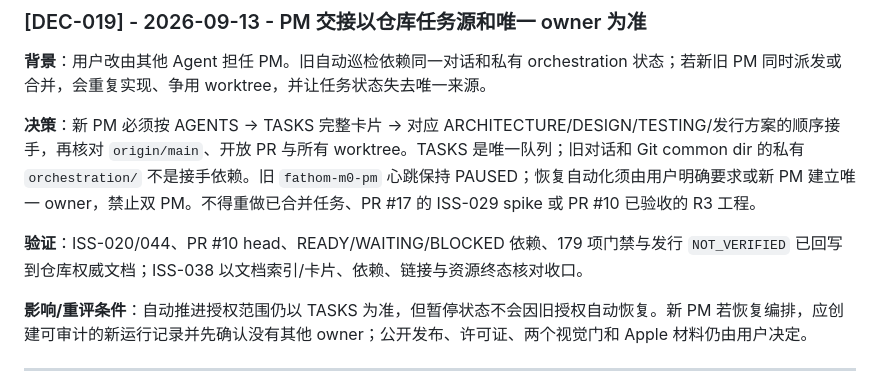
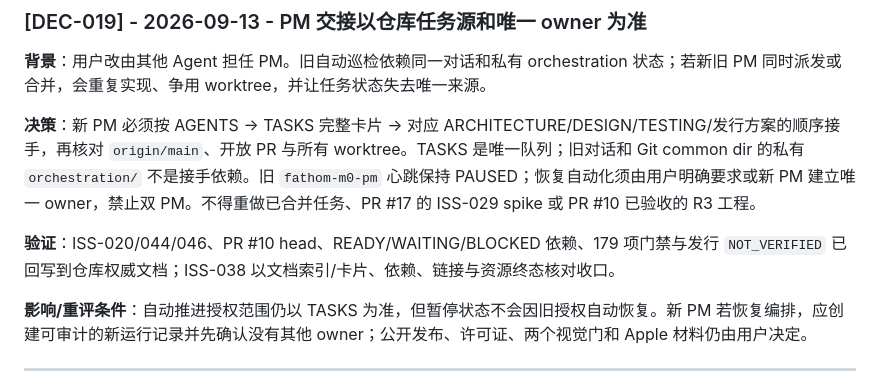
Before and after one commit to cat-xierluo/Fathom, a Markdown page: docs/DECISIONS.md, the part around the change. Rendered like a GitHub page.

```diff
--- a/docs/DECISIONS.md
+++ b/docs/DECISIONS.md
@@ -11,7 +11,7 @@
 
 **决策**：新 PM 必须按 AGENTS → TASKS 完整卡片 → 对应 ARCHITECTURE/DESIGN/TESTING/发行方案的顺序接手，再核对 `origin/main`、开放 PR 与所有 worktree。TASKS 是唯一队列；旧对话和 Git common dir 的私有 `orchestration/` 不是接手依赖。旧 `fathom-m0-pm` 心跳保持 PAUSED；恢复自动化须由用户明确要求或新 PM 建立唯一 owner，禁止双 PM。不得重做已合并任务、PR #17 的 ISS-029 spike 或 PR #10 已验收的 R3 工程。
 
-**验证**：ISS-020/044、PR #10 head、READY/WAITING/BLOCKED 依赖、179 项门禁与发行 `NOT_VERIFIED` 已回写到仓库权威文档；ISS-038 以文档索引/卡片、依赖、链接与资源终态核对收口。
+**验证**：ISS-020/044/046、PR #10 head、READY/WAITING/BLOCKED 依赖、179 项门禁与发行 `NOT_VERIFIED` 已回写到仓库权威文档；ISS-038 以文档索引/卡片、依赖、链接与资源终态核对收口。
 
 **影响/重评条件**：自动推进授权范围仍以 TASKS 为准，但暂停状态不会因旧授权自动恢复。新 PM 若恢复编排，应创建可审计的新运行记录并先确认没有其他 owner；公开发布、许可证、两个视觉门和 Apple 材料仍由用户决定。
 
```
Also changed, not shown: docs/ARCHITECTURE.md (+1 -1 lines), docs/TASKS.md (+16 -3 lines).
